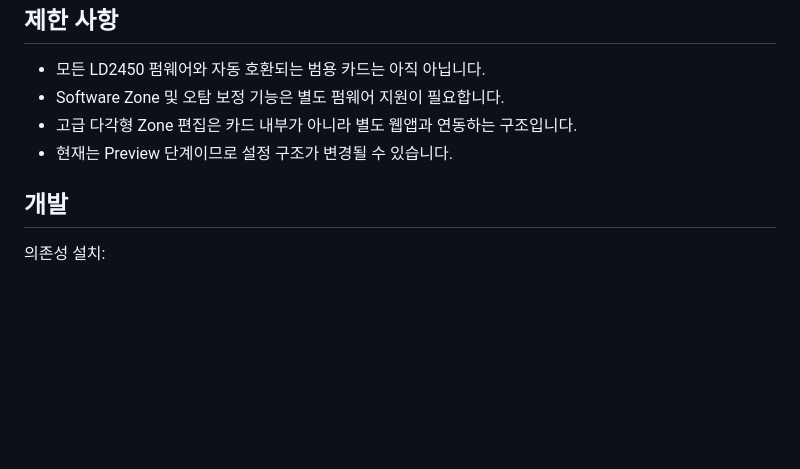
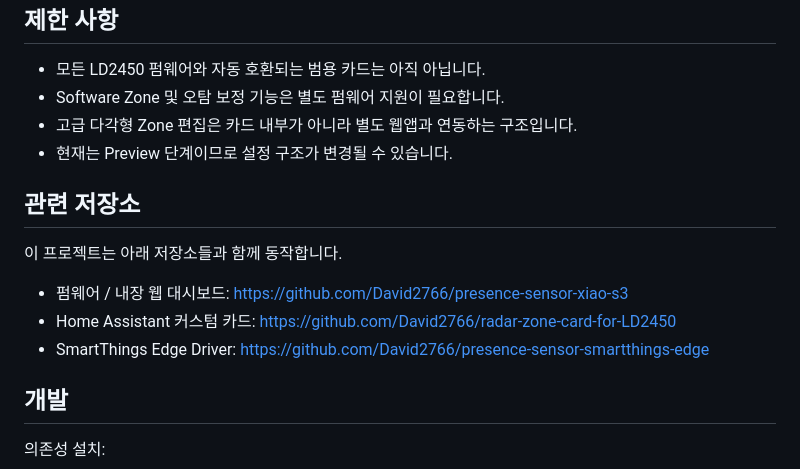
Before and after one commit to David2766/radar-zone-card-for-LD2450, a Markdown page: README.md, the part around the change. GitHub-like rendering; blank space fills up the shorter version.

```diff
--- a/README.md
+++ b/README.md
@@ -116,6 +116,14 @@ targets:
 - 고급 다각형 Zone 편집은 카드 내부가 아니라 별도 웹앱과 연동하는 구조입니다.
 - 현재는 Preview 단계이므로 설정 구조가 변경될 수 있습니다.
 
+## 관련 저장소
+
+이 프로젝트는 아래 저장소들과 함께 동작합니다.
+
+- 펌웨어 / 내장 웹 대시보드: https://github.com/David2766/presence-sensor-xiao-s3
+- Home Assistant 커스텀 카드: https://github.com/David2766/radar-zone-card-for-LD2450
+- SmartThings Edge Driver: https://github.com/David2766/presence-sensor-smartthings-edge
+
 ## 개발
 
 의존성 설치:
```
